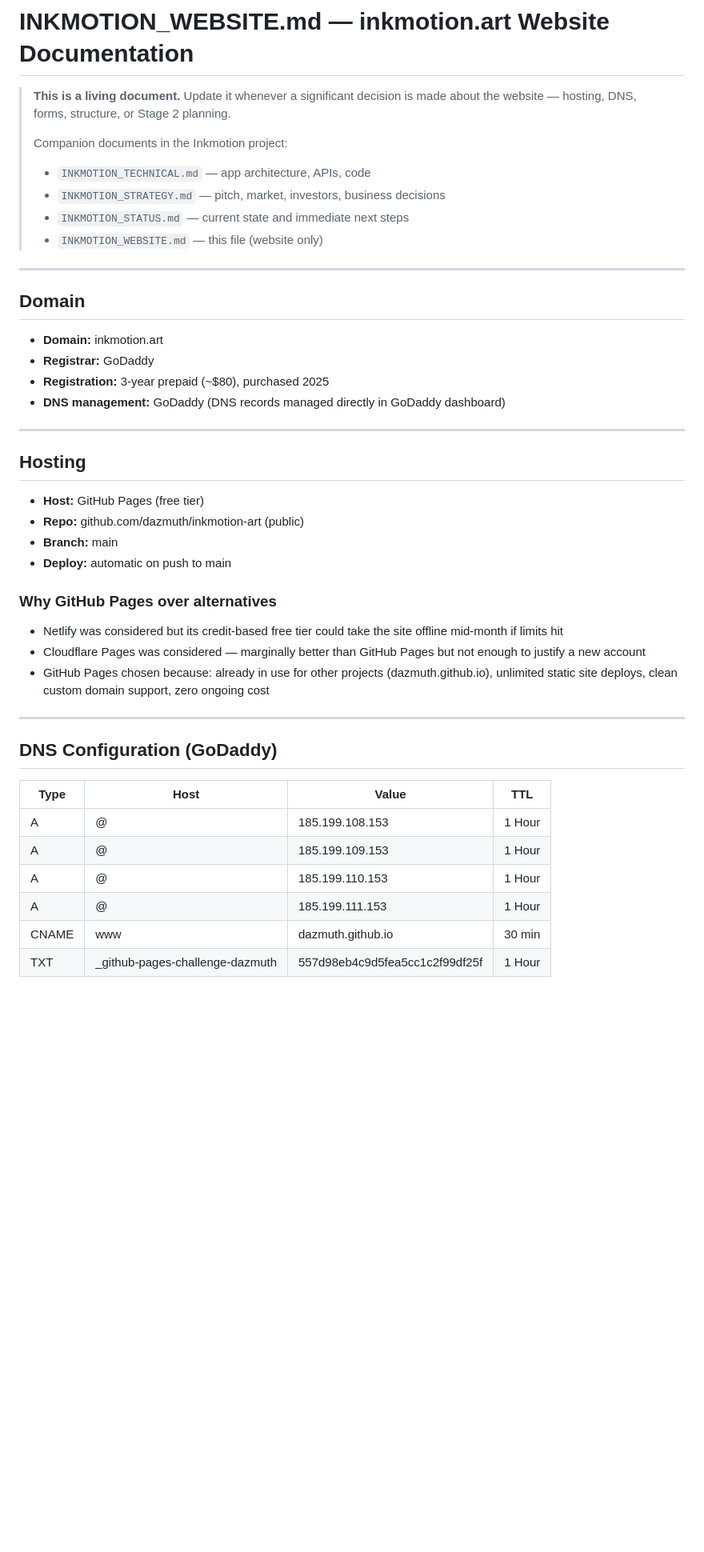
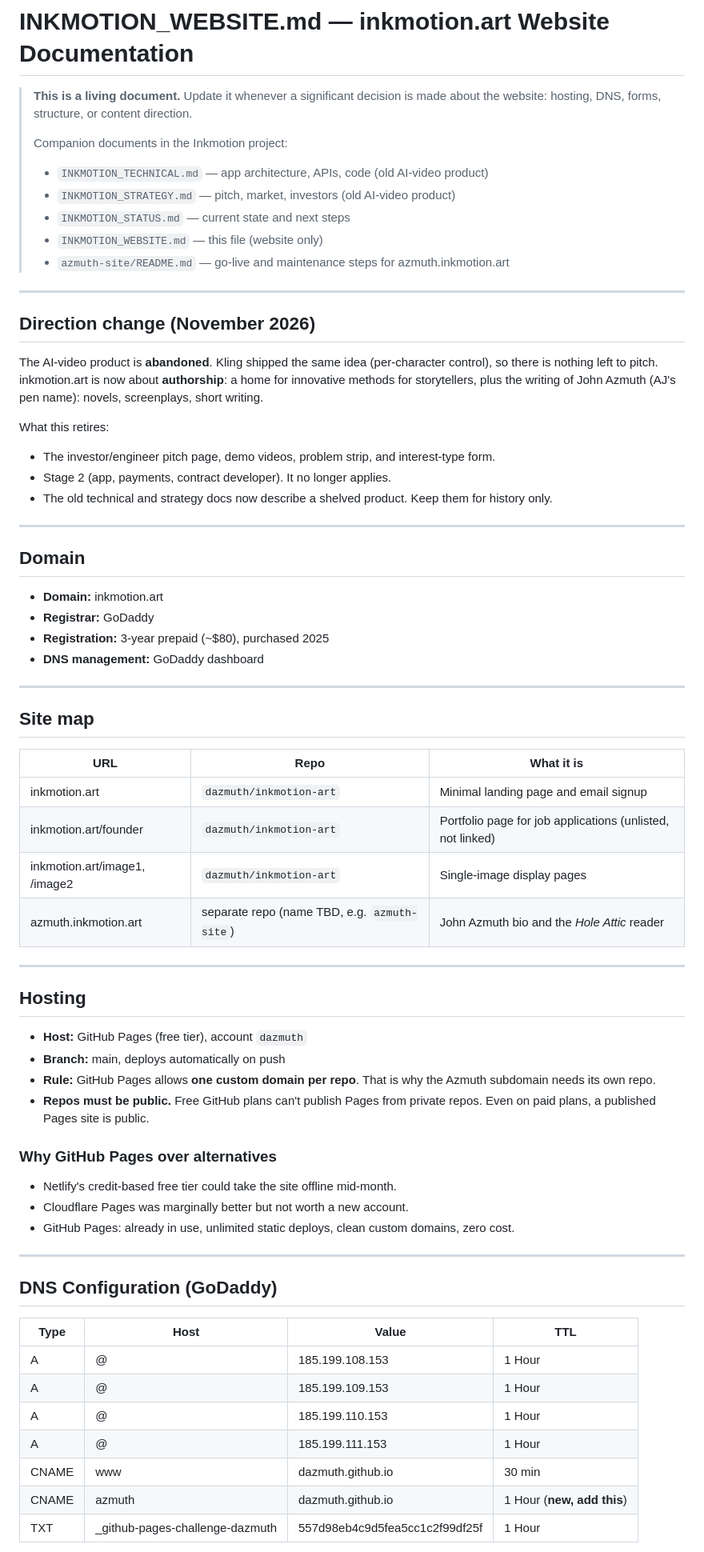
Before and after one commit to dazmuth/inkmotion-art, a Markdown page: INKMOTION_WEBSITE.md, the part around one of its changes. Shown at 80% size. Drawn GitHub-style; blank space fills up the shorter version.

```diff
--- a/INKMOTION_WEBSITE.md
+++ b/INKMOTION_WEBSITE.md
@@ -1,12 +1,24 @@
 # INKMOTION_WEBSITE.md — inkmotion.art Website Documentation
 
-> **This is a living document.** Update it whenever a significant decision is made about the website — hosting, DNS, forms, structure, or Stage 2 planning.
+> **This is a living document.** Update it whenever a significant decision is made about the website: hosting, DNS, forms, structure, or content direction.
 >
 > Companion documents in the Inkmotion project:
-> - `INKMOTION_TECHNICAL.md` — app architecture, APIs, code
-> - `INKMOTION_STRATEGY.md` — pitch, market, investors, business decisions
-> - `INKMOTION_STATUS.md` — current state and immediate next steps
+> - `INKMOTION_TECHNICAL.md` — app architecture, APIs, code (old AI-video product)
+> - `INKMOTION_STRATEGY.md` — pitch, market, investors (old AI-video product)
+> - `INKMOTION_STATUS.md` — current state and next steps
 > - `INKMOTION_WEBSITE.md` — this file (website only)
+> - `azmuth-site/README.md` — go-live and maintenance steps for azmuth.inkmotion.art
+
+---
+
+## Direction change (November 2026)
+
+The AI-video product is **abandoned**. Kling shipped the same idea (per-character control), so there is nothing left to pitch. inkmotion.art is now about **authorship**: a home for innovative methods for storytellers, plus the writing of John Azmuth (AJ's pen name): novels, screenplays, short writing.
+
+What this retires:
+- The investor/engineer pitch page, demo videos, problem strip, and interest-type form.
+- Stage 2 (app, payments, contract developer). It no longer applies.
+- The old technical and strategy docs now describe a shelved product. Keep them for history only.
 
 ---
 
@@ -15,21 +27,32 @@
 - **Domain:** inkmotion.art
 - **Registrar:** GoDaddy
 - **Registration:** 3-year prepaid (~$80), purchased 2025
-- **DNS management:** GoDaddy (DNS records managed directly in GoDaddy dashboard)
+- **DNS management:** GoDaddy dashboard
+
+---
+
+## Site map
+
+| URL | Repo | What it is |
+|-----|------|------------|
+| inkmotion.art | `dazmuth/inkmotion-art` | Minimal landing page and email signup |
+| inkmotion.art/founder | `dazmuth/inkmotion-art` | Portfolio page for job applications (unlisted, not linked) |
+| inkmotion.art/image1, /image2 | `dazmuth/inkmotion-art` | Single-image display pages |
+| azmuth.inkmotion.art | separate repo (name TBD, e.g. `azmuth-site`) | John Azmuth bio and the *Hole Attic* reader |
 
 ---
 
 ## Hosting
 
-- **Host:** GitHub Pages (free tier)
-- **Repo:** github.com/dazmuth/inkmotion-art (public)
-- **Branch:** main
-- **Deploy:** automatic on push to main
+- **Host:** GitHub Pages (free tier), account `dazmuth`
+- **Branch:** main, deploys automatically on push
+- **Rule:** GitHub Pages allows **one custom domain per repo**. That is why the Azmuth subdomain needs its own repo.
+- **Repos must be public.** Free GitHub plans can't publish Pages from private repos. Even on paid plans, a published Pages site is public.
 
 ### Why GitHub Pages over alternatives
-- Netlify was considered but its credit-based free tier could take the site offline mid-month if limits hit
-- Cloudflare Pages was considered — marginally better than GitHub Pages but not enough to justify a new account
-- GitHub Pages chosen because: already in use for other projects (dazmuth.github.io), unlimited static site deploys, clean custom domain support, zero ongoing cost
+- Netlify's credit-based free tier could take the site offline mid-month.
+- Cloudflare Pages was marginally better but not worth a new account.
+- GitHub Pages: already in use, unlimited static deploys, clean custom domains, zero cost.
 
 ---
 
@@ -42,5 +65,6 @@
 | A | @ | 185.199.110.153 | 1 Hour |
 | A | @ | 185.199.111.153 | 1 Hour |
 | CNAME | www | dazmuth.github.io | 30 min |
+| CNAME | azmuth | dazmuth.github.io | 1 Hour (**new, add this**) |
 | TXT | _github-pages-challenge-dazmuth | 557d98eb4c9d5fea5cc1c2f99df25f | 1 Hour |
 
```
Also changed, not shown: other parts of INKMOTION_WEBSITE.md (+110 -57 lines).
